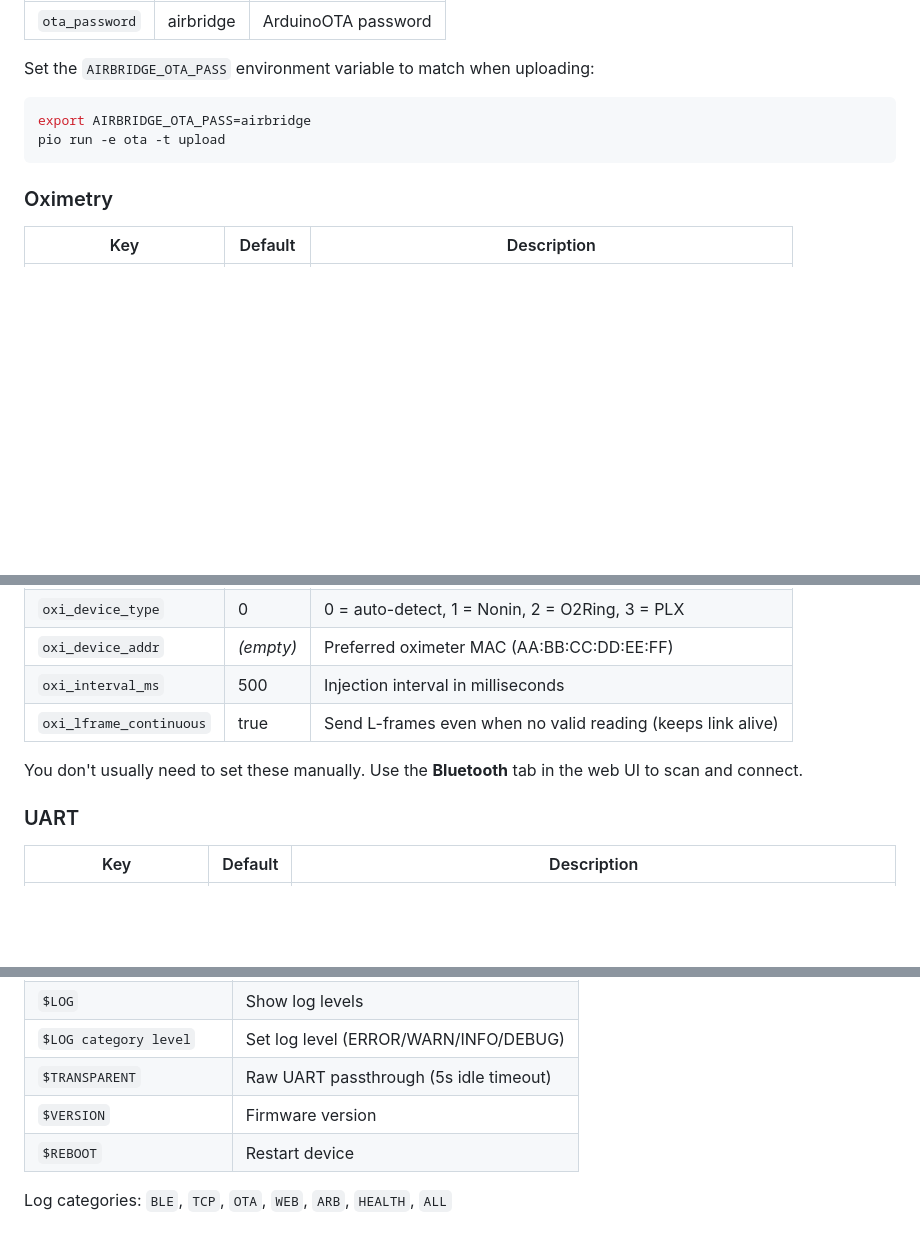
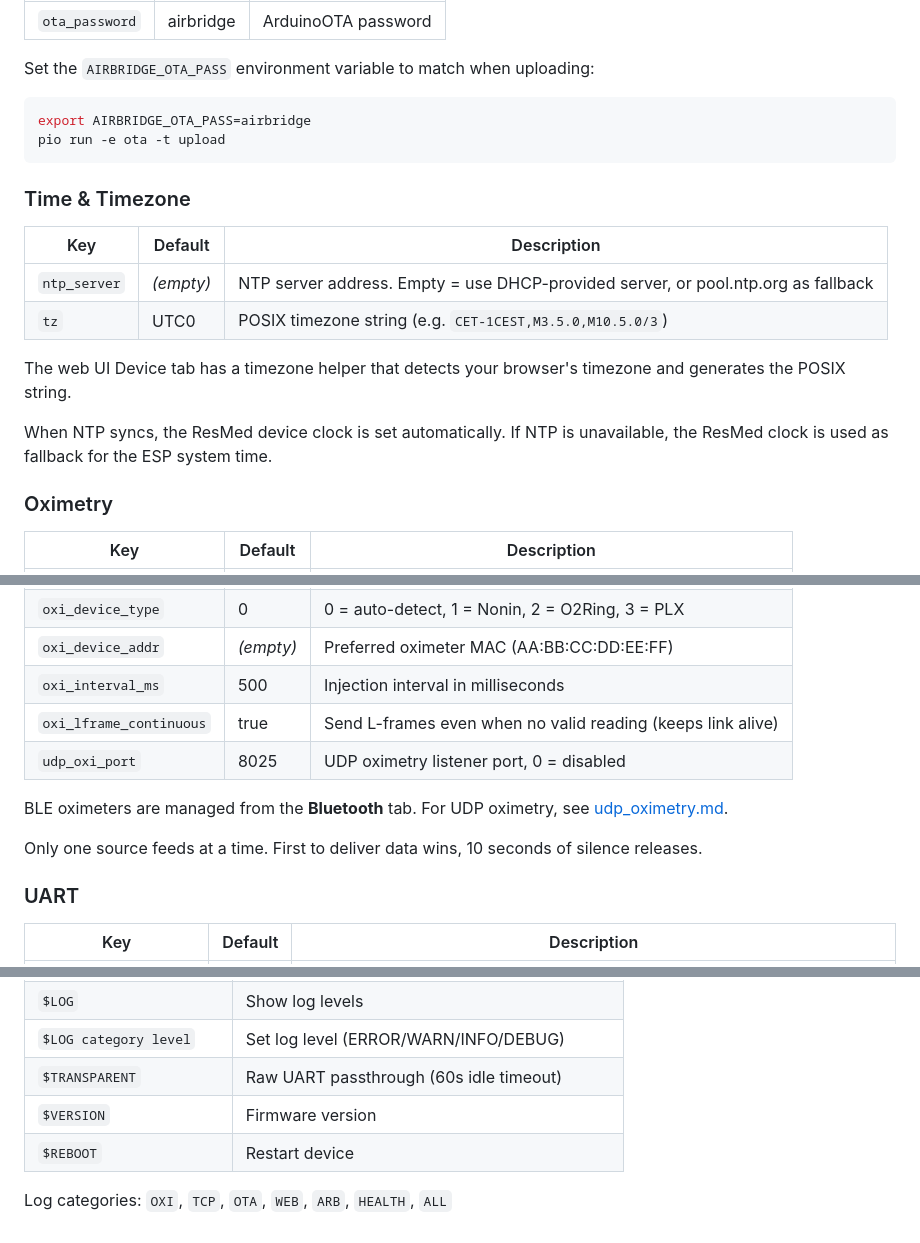
Before and after one commit to m-kozlowski/airbridge, a Markdown page: docs/configuration.md, 3 parts joined by grey strips. Drawn GitHub-style; blank space fills up the shorter version.

````diff
--- a/docs/configuration.md
+++ b/docs/configuration.md
@@ -45,6 +47,17 @@ export AIRBRIDGE_OTA_PASS=airbridge
 pio run -e ota -t upload
 ```
 
+### Time & Timezone
+
+| Key | Default | Description |
+|-----|---------|-------------|
+| `ntp_server` | *(empty)* | NTP server address. Empty = use DHCP-provided server, or pool.ntp.org as fallback |
+| `tz` | UTC0 | POSIX timezone string (e.g. `CET-1CEST,M3.5.0,M10.5.0/3`) |
+
+The web UI Device tab has a timezone helper that detects your browser's timezone and generates the POSIX string.
+
+When NTP syncs, the ResMed device clock is set automatically. If NTP is unavailable, the ResMed clock is used as fallback for the ESP system time.
+
 ### Oximetry
 
 | Key | Default | Description |
@@ -56,8 +69,11 @@ pio run -e ota -t upload
 | `oxi_device_addr` | *(empty)* | Preferred oximeter MAC (AA:BB:CC:DD:EE:FF) |
 | `oxi_interval_ms` | 500 | Injection interval in milliseconds |
 | `oxi_lframe_continuous` | true | Send L-frames even when no valid reading (keeps link alive) |
+| `udp_oxi_port` | 8025 | UDP oximetry listener port, 0 = disabled |
 
-You don't usually need to set these manually. Use the **Bluetooth** tab in the web UI to scan and connect.
+BLE oximeters are managed from the **Bluetooth** tab. For UDP oximetry, see [udp_oximetry.md](udp_oximetry.md).
+
+Only one source feeds at a time. First to deliver data wins, 10 seconds of silence releases.
 
 ### UART
 
@@ -97,8 +115,8 @@ All commands are prefixed with `$`. Anything without `$` is sent to the AirSense
 | `$FLASH CANCEL` | Abort flash |
 | `$LOG` | Show log levels |
 | `$LOG category level` | Set log level (ERROR/WARN/INFO/DEBUG) |
-| `$TRANSPARENT` | Raw UART passthrough (5s idle timeout) |
+| `$TRANSPARENT` | Raw UART passthrough (60s idle timeout) |
 | `$VERSION` | Firmware version |
 | `$REBOOT` | Restart device |
 
-Log categories: `BLE`, `TCP`, `OTA`, `WEB`, `ARB`, `HEALTH`, `ALL`
+Log categories: `OXI`, `TCP`, `OTA`, `WEB`, `ARB`, `HEALTH`, `ALL`
````
Also changed, not shown: other parts of docs/configuration.md (+4 -0 lines).
